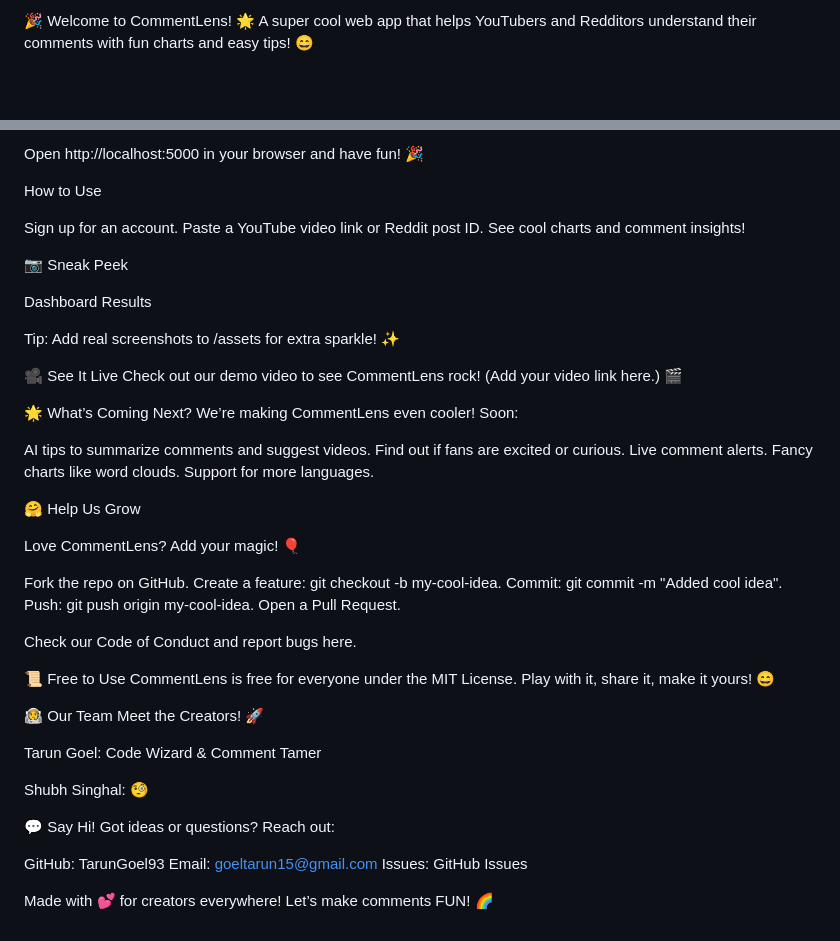
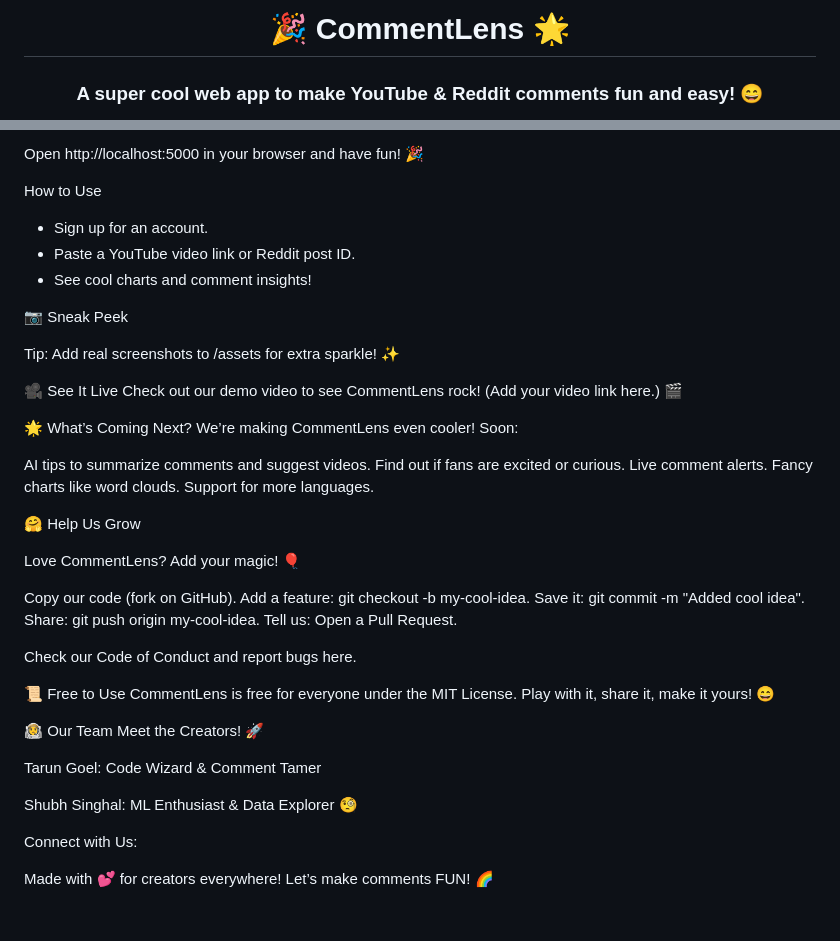
Before and after one commit to TarunGoel93/CommentLens, a Markdown page: README.md, 2 parts joined by grey strips. Rendered like a GitHub page; blank space fills up the shorter version.

```diff
--- a/README.md
+++ b/README.md
@@ -1,4 +2,4 @@
 
-🎉 Welcome to CommentLens! 🌟
-A super cool web app that helps YouTubers and Redditors understand their comments with fun charts and easy tips! 😄
+<h1 align="center">🎉 CommentLens 🌟</h1>
+<h3 align="center">A super cool web app to make YouTube & Reddit comments fun and easy! 😄</h3>
 
@@ -166,20 +159,12 @@ Open http://localhost:5000 in your browser and have fun! 🎉
 
 
 How to Use
-
-Sign up for an account.
-Paste a YouTube video link or Reddit post ID.
-See cool charts and comment insights!
+- Sign up for an account.
+- Paste a YouTube video link or Reddit post ID.
+- See cool charts and comment insights!
 
 
 📷 Sneak Peek
-
-
-
-Dashboard
-Results
-
-
 
 
 
@@ -207,11 +192,11 @@ Support for more languages.
 Love CommentLens? Add your magic! 🎈
 
 
-Fork the repo on GitHub.
-Create a feature: git checkout -b my-cool-idea.
-Commit: git commit -m "Added cool idea".
-Push: git push origin my-cool-idea.
-Open a Pull Request.
+Copy our code (fork on GitHub).
+Add a feature: git checkout -b my-cool-idea.
+Save it: git commit -m "Added cool idea".
+Share: git push origin my-cool-idea.
+Tell us: Open a Pull Request.
 
 Check our Code of Conduct and report bugs here.
 
@@ -231,18 +216,19 @@ Meet the Creators! 🚀
 
 
 
-  Shubh Singhal:  🧐
+  Shubh Singhal: ML Enthusiast & Data Explorer 🧐
+
+
+
+
+Connect with Us:
 
 
 
 
 
-💬 Say Hi!
-Got ideas or questions? Reach out:
 
-GitHub: TarunGoel93
-Email: goeltarun15@gmail.com
-Issues: GitHub Issues
+
 
 
 
```
Also changed, not shown: other parts of README.md (+86 -93 lines).
